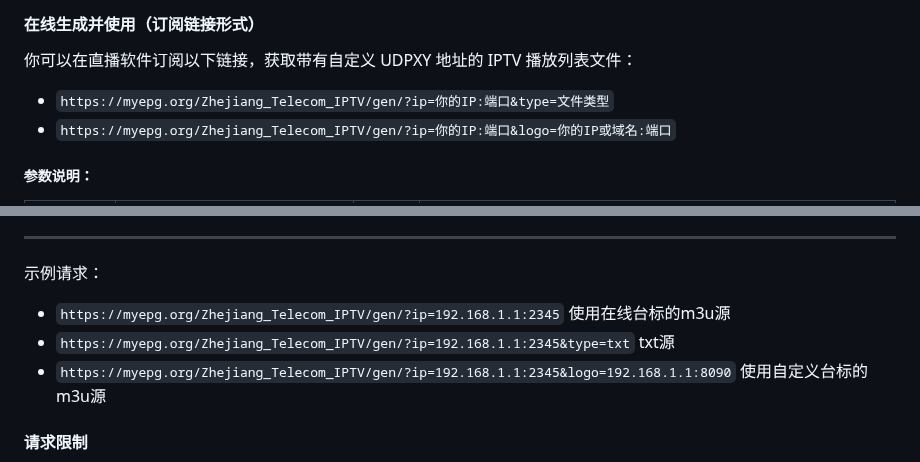
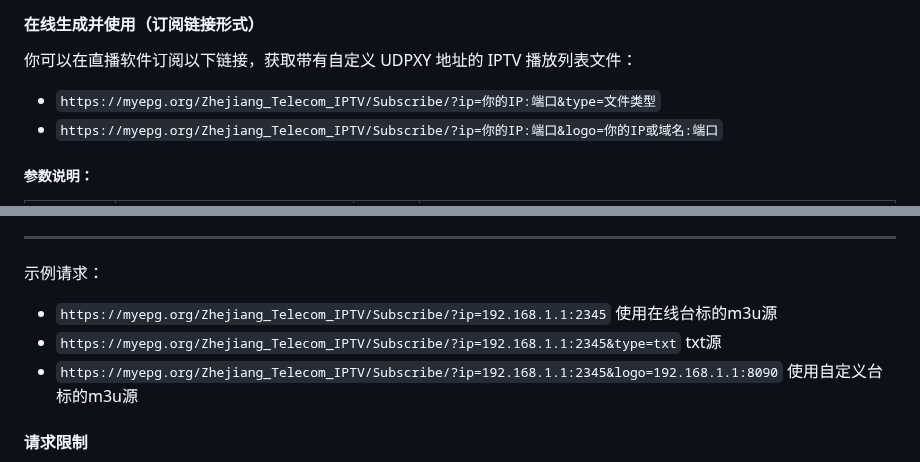
Before and after one commit to FHZDCJ/Zhejiang_Telecom_IPTV, a Markdown page: README.md, 2 parts joined by grey strips. Drawn GitHub-style.

Commit message:
更新链接

```diff
--- a/README.md
+++ b/README.md
@@ -27,8 +27,8 @@
 
 你可以在直播软件订阅以下链接，获取带有自定义 UDPXY 地址的 IPTV 播放列表文件：
 
-- `https://myepg.org/Zhejiang_Telecom_IPTV/gen/?ip=你的IP:端口&type=文件类型`
-- `https://myepg.org/Zhejiang_Telecom_IPTV/gen/?ip=你的IP:端口&logo=你的IP或域名:端口`
+- `https://myepg.org/Zhejiang_Telecom_IPTV/Subscribe/?ip=你的IP:端口&type=文件类型`
+- `https://myepg.org/Zhejiang_Telecom_IPTV/Subscribe/?ip=你的IP:端口&logo=你的IP或域名:端口`
 
 ##### 参数说明：
 
@@ -49,11 +49,11 @@
 
 示例请求：
 
-- `https://myepg.org/Zhejiang_Telecom_IPTV/gen/?ip=192.168.1.1:2345`
+- `https://myepg.org/Zhejiang_Telecom_IPTV/Subscribe/?ip=192.168.1.1:2345`
 使用在线台标的m3u源
-- `https://myepg.org/Zhejiang_Telecom_IPTV/gen/?ip=192.168.1.1:2345&type=txt`
+- `https://myepg.org/Zhejiang_Telecom_IPTV/Subscribe/?ip=192.168.1.1:2345&type=txt`
 txt源
-- `https://myepg.org/Zhejiang_Telecom_IPTV/gen/?ip=192.168.1.1:2345&logo=192.168.1.1:8090`
+- `https://myepg.org/Zhejiang_Telecom_IPTV/Subscribe/?ip=192.168.1.1:2345&logo=192.168.1.1:8090`
 使用自定义台标的m3u源
 
 #### 请求限制
```
Also changed, not shown: other parts of README.md (+1 -1 lines).
